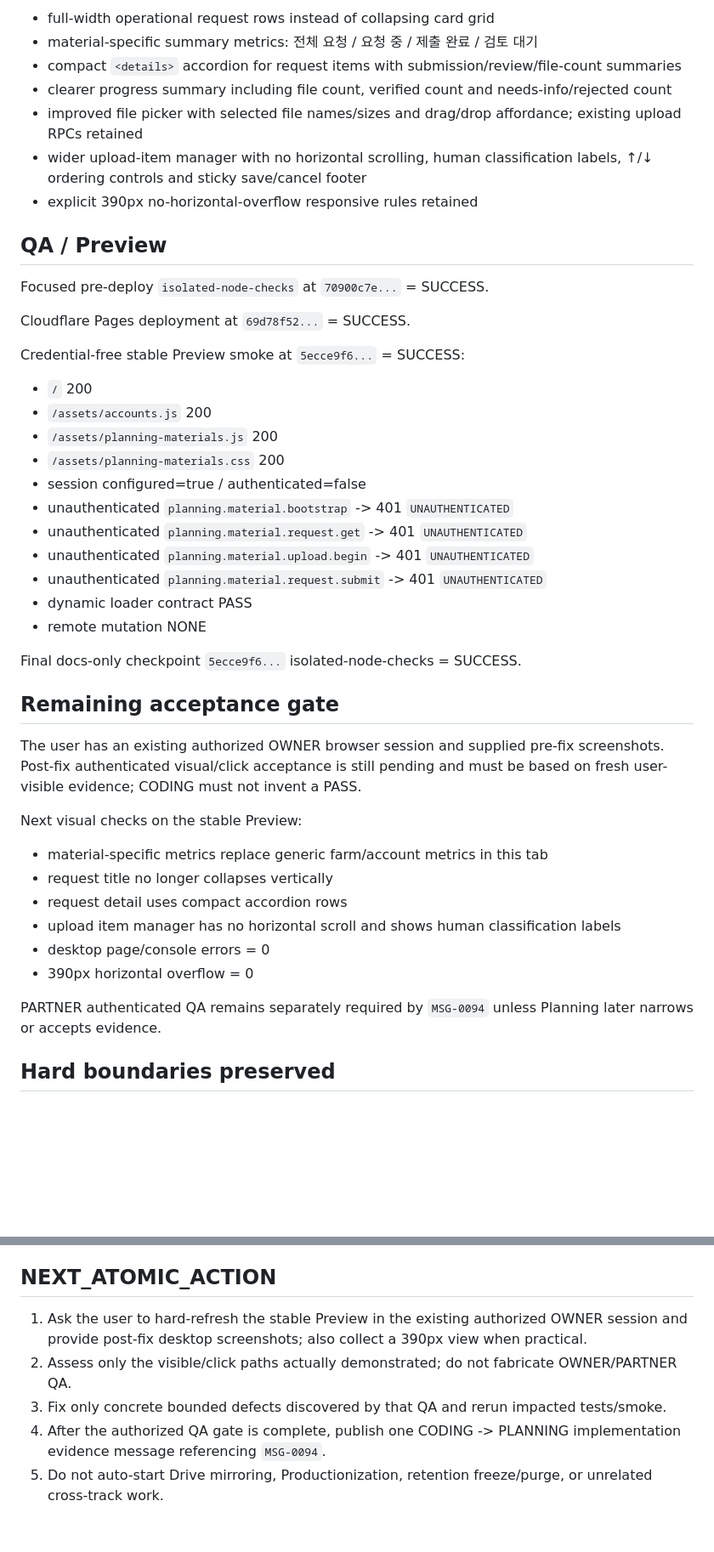
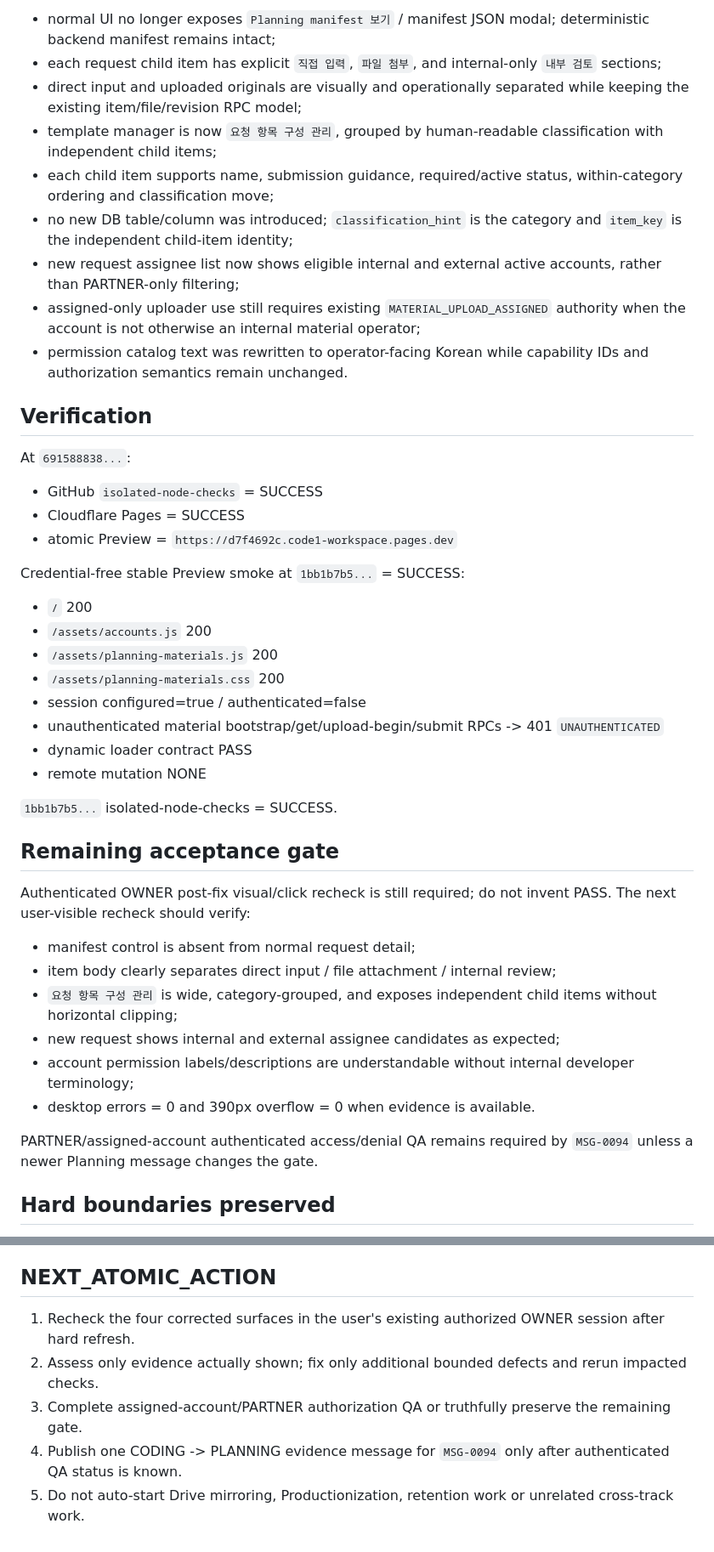
Before and after one commit to ydh1121/code1-workspace, a Markdown page: docs/coding/CURRENT.md, 2 parts joined by grey strips. Shown at 85% size. Drawn GitHub-style; blank space fills up the shorter version.

```diff
--- a/docs/coding/CURRENT.md
+++ b/docs/coding/CURRENT.md
@@ -67,48 +59,47 @@ Implemented UI changes:
 
-- full-width operational request rows instead of collapsing card grid
-- material-specific summary metrics: 전체 요청 / 요청 중 / 제출 완료 / 검토 대기
-- compact `<details>` accordion for request items with submission/review/file-count summaries
-- clearer progress summary including file count, verified count and needs-info/rejected count
-- improved file picker with selected file names/sizes and drag/drop affordance; existing upload RPCs retained
-- wider upload-item manager with no horizontal scrolling, human classification labels, ↑/↓ ordering controls and sticky save/cancel footer
-- explicit 390px no-horizontal-overflow responsive rules retained
+- normal UI no longer exposes `Planning manifest 보기` / manifest JSON modal; deterministic backend manifest remains intact;
+- each request child item has explicit `직접 입력`, `파일 첨부`, and internal-only `내부 검토` sections;
+- direct input and uploaded originals are visually and operationally separated while keeping the existing item/file/revision RPC model;
+- template manager is now `요청 항목 구성 관리`, grouped by human-readable classification with independent child items;
+- each child item supports name, submission guidance, required/active status, within-category ordering and classification move;
+- no new DB table/column was introduced; `classification_hint` is the category and `item_key` is the independent child-item identity;
+- new request assignee list now shows eligible internal and external active accounts, rather than PARTNER-only filtering;
+- assigned-only uploader use still requires existing `MATERIAL_UPLOAD_ASSIGNED` authority when the account is not otherwise an internal material operator;
+- permission catalog text was rewritten to operator-facing Korean while capability IDs and authorization semantics remain unchanged.
 
-## QA / Preview
+## Verification
 
-Focused pre-deploy `isolated-node-checks` at `70900c7e...` = SUCCESS.
+At `691588838...`:
 
-Cloudflare Pages deployment at `69d78f52...` = SUCCESS.
+- GitHub `isolated-node-checks` = SUCCESS
+- Cloudflare Pages = SUCCESS
+- atomic Preview = `https://d7f4692c.code1-workspace.pages.dev`
 
-Credential-free stable Preview smoke at `5ecce9f6...` = SUCCESS:
+Credential-free stable Preview smoke at `1bb1b7b5...` = SUCCESS:
 
 - `/` 200
 - `/assets/accounts.js` 200
 - `/assets/planning-materials.js` 200
 - `/assets/planning-materials.css` 200
 - session configured=true / authenticated=false
-- unauthenticated `planning.material.bootstrap` -> 401 `UNAUTHENTICATED`
-- unauthenticated `planning.material.request.get` -> 401 `UNAUTHENTICATED`
-- unauthenticated `planning.material.upload.begin` -> 401 `UNAUTHENTICATED`
-- unauthenticated `planning.material.request.submit` -> 401 `UNAUTHENTICATED`
+- unauthenticated material bootstrap/get/upload-begin/submit RPCs -> 401 `UNAUTHENTICATED`
 - dynamic loader contract PASS
 - remote mutation NONE
 
-Final docs-only checkpoint `5ecce9f6...` isolated-node-checks = SUCCESS.
+`1bb1b7b5...` isolated-node-checks = SUCCESS.
 
 ## Remaining acceptance gate
 
-The user has an existing authorized OWNER browser session and supplied pre-fix screenshots. Post-fix authenticated visual/click acceptance is still pending and must be based on fresh user-visible evidence; CODING must not invent a PASS.
+Authenticated OWNER post-fix visual/click recheck is still required; do not invent PASS. The next user-visible recheck should verify:
 
-Next visual checks on the stable Preview:
+- manifest control is absent from normal request detail;
+- item body clearly separates direct input / file attachment / internal review;
+- `요청 항목 구성 관리` is wide, category-grouped, and exposes independent child items without horizontal clipping;
+- new request shows internal and external assignee candidates as expected;
+- account permission labels/descriptions are understandable without internal developer terminology;
+- desktop errors = 0 and 390px overflow = 0 when evidence is available.
 
-- material-specific metrics replace generic farm/account metrics in this tab
-- request title no longer collapses vertically
-- request detail uses compact accordion rows
-- upload item manager has no horizontal scroll and shows human classification labels
-- desktop page/console errors = 0
-- 390px horizontal overflow = 0
-
-PARTNER authenticated QA remains separately required by `MSG-0094` unless Planning later narrows or accepts evidence.
+PARTNER/assigned-account authenticated access/denial QA remains required by `MSG-0094` unless a newer Planning message changes the gate.
 
 ## Hard boundaries preserved
 
@@ -125,8 +116,8 @@ PARTNER authenticated QA remains separately required by `MSG-0094` unless Planni
 
 ## NEXT_ATOMIC_ACTION
 
-1. Ask the user to hard-refresh the stable Preview in the existing authorized OWNER session and provide post-fix desktop screenshots; also collect a 390px view when practical.
-2. Assess only the visible/click paths actually demonstrated; do not fabricate OWNER/PARTNER QA.
-3. Fix only concrete bounded defects discovered by that QA and rerun impacted tests/smoke.
-4. After the authorized QA gate is complete, publish one CODING -> PLANNING implementation evidence message referencing `MSG-0094`.
-5. Do not auto-start Drive mirroring, Productionization, retention freeze/purge, or unrelated cross-track work.
+1. Recheck the four corrected surfaces in the user's existing authorized OWNER session after hard refresh.
+2. Assess only evidence actually shown; fix only additional bounded defects and rerun impacted checks.
+3. Complete assigned-account/PARTNER authorization QA or truthfully preserve the remaining gate.
+4. Publish one CODING -> PLANNING evidence message for `MSG-0094` only after authenticated QA status is known.
+5. Do not auto-start Drive mirroring, Productionization, retention work or unrelated cross-track work.
```
Also changed, not shown: other parts of docs/coding/CURRENT.md (+22 -30 lines).
